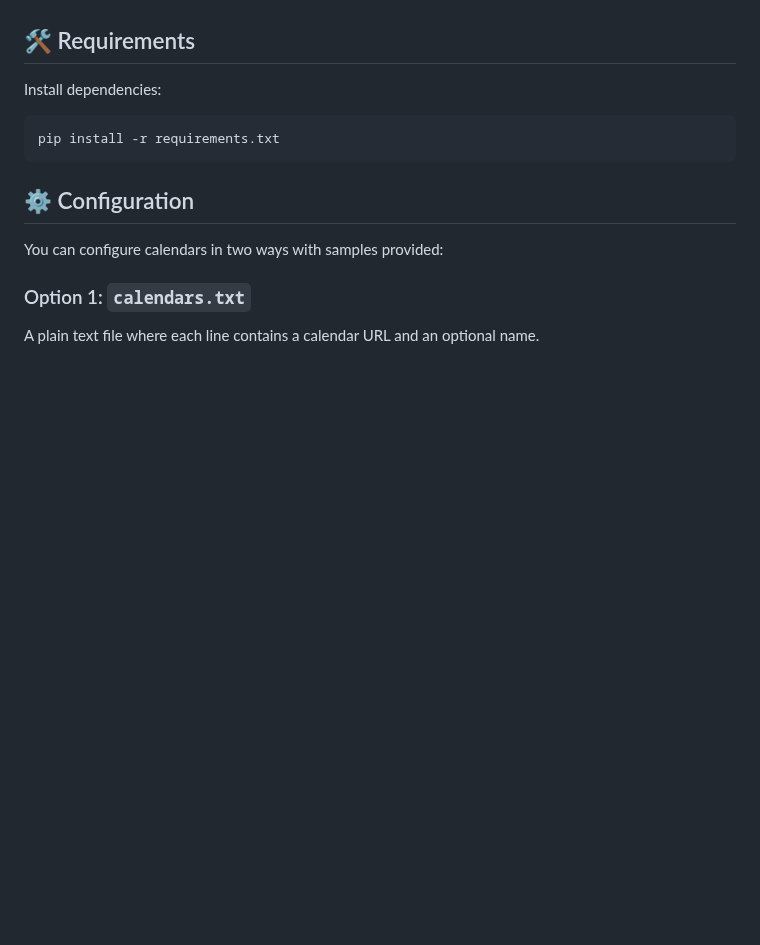
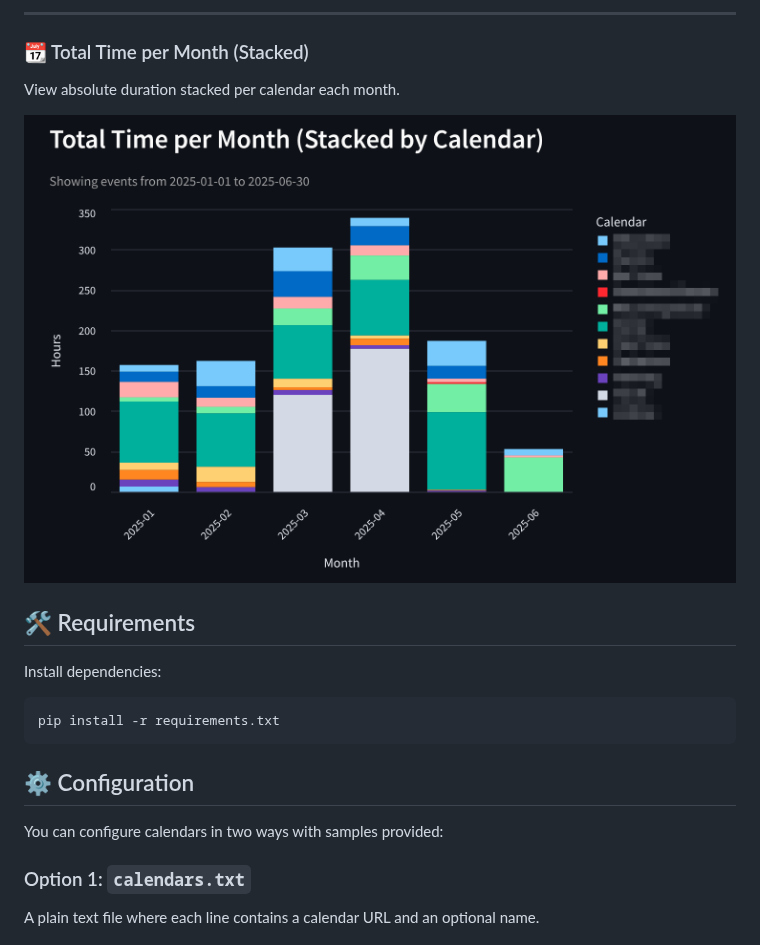
Before and after one commit to ramhee98/CalendarTimeTracker, a Markdown page: README.md, the part around one of its changes. GitHub-like rendering; pictures changed too: img/total-time-per-month-stacked.png (added); blank space fills up the shorter version.

```diff
--- a/README.md
+++ b/README.md
@@ -13,3 +42,9 @@
+---
+
+### 📆 Total Time per Month (Stacked)
+View absolute duration stacked per calendar each month.
+
+![Total Time per Month](img/total-time-per-month-stacked.png)
 
 ## 🛠 Requirements
 Install dependencies:
```
Also changed, not shown: other parts of README.md (+29 -0 lines), img/import-ics.png (added), img/relative-time-per-month.png (added), img/summary.png (added), img/time-distribution-per-calendar.png (added).
